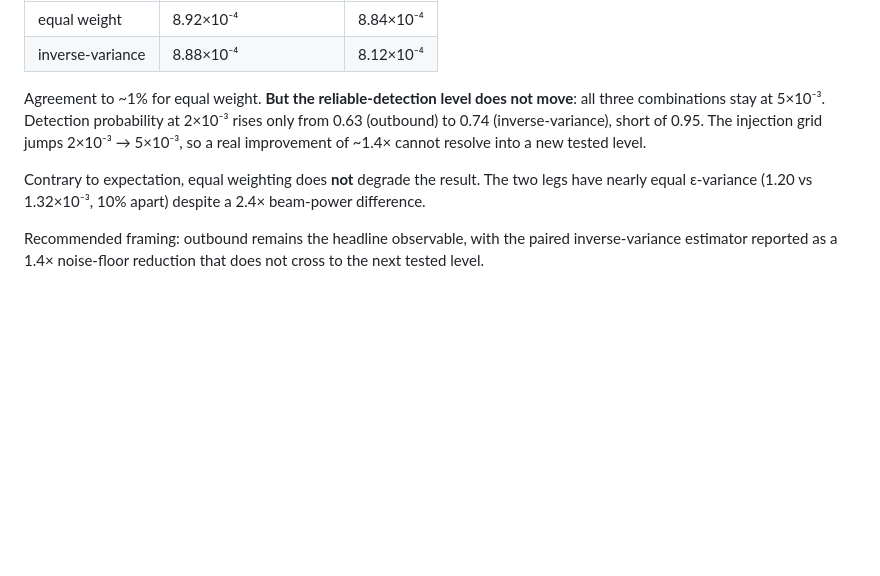
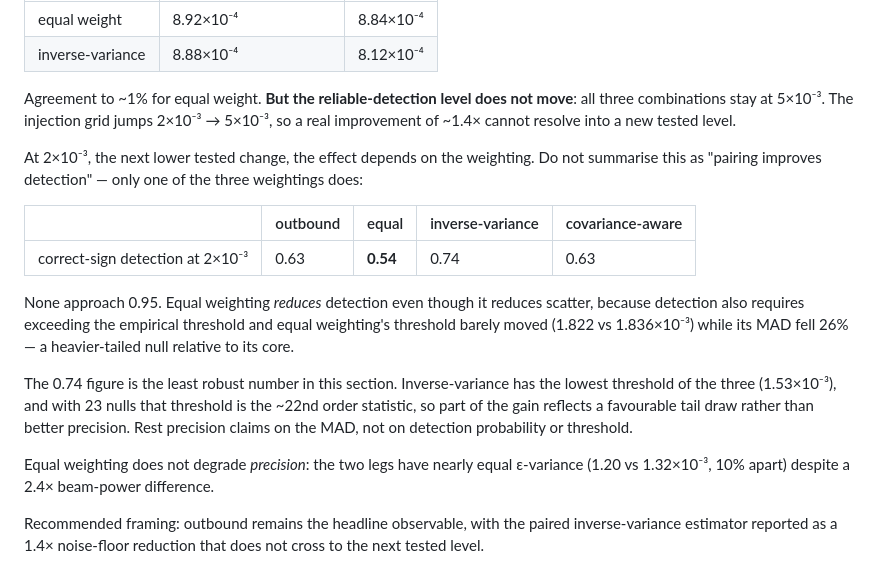
Before and after one commit to nataliaberrios/safod-das, a Markdown page: notebooks/awd_clean/DEEP_DVV_STATUS.md, the part around the change. GitHub-like rendering; blank space fills up the shorter version.

Commit message:
Paired-leg detection depends on the weighting; equal weight makes it worse
At 2e-3 the correct-sign detection probability is 0.63 outbound, 0.54 equal
weight, 0.74 inverse-variance, 0.63 covariance-aware. The earlier text quoted
only the inverse-variance figure, which reads as though pairing improves
detection generally. It does not: equal weighting reduces it, because detection
also requires clearing the empirical threshold and equal weighting's threshold
barely moved while its MAD fell 26 percent.

Also records that the 0.74 is the weakest number in the section -- it rests on
the lowest of three thresholds, each a 22nd order statistic from 23 nulls -- and
that precision claims belong on the MAD.

```diff
--- a/notebooks/awd_clean/DEEP_DVV_STATUS.md
+++ b/notebooks/awd_clean/DEEP_DVV_STATUS.md
@@ -78,14 +78,31 @@ The gain is exactly what independent averaging predicts:
 | inverse-variance | 8.88×10⁻⁴ | 8.12×10⁻⁴ |
 
 Agreement to ~1% for equal weight. **But the reliable-detection level does not
-move**: all three combinations stay at 5×10⁻³. Detection probability at 2×10⁻³
-rises only from 0.63 (outbound) to 0.74 (inverse-variance), short of 0.95. The
-injection grid jumps 2×10⁻³ → 5×10⁻³, so a real improvement of ~1.4× cannot
-resolve into a new tested level.
+move**: all three combinations stay at 5×10⁻³. The injection grid jumps
+2×10⁻³ → 5×10⁻³, so a real improvement of ~1.4× cannot resolve into a new tested
+level.
 
-Contrary to expectation, equal weighting does **not** degrade the result. The two
-legs have nearly equal ε-variance (1.20 vs 1.32×10⁻³, 10% apart) despite a 2.4×
-beam-power difference.
+At 2×10⁻³, the next lower tested change, the effect depends on the weighting.
+Do not summarise this as "pairing improves detection" — only one of the three
+weightings does:
+
+| | outbound | equal | inverse-variance | covariance-aware |
+|---|---|---|---|---|
+| correct-sign detection at 2×10⁻³ | 0.63 | **0.54** | 0.74 | 0.63 |
+
+None approach 0.95. Equal weighting *reduces* detection even though it reduces
+scatter, because detection also requires exceeding the empirical threshold and
+equal weighting's threshold barely moved (1.822 vs 1.836×10⁻³) while its MAD fell
+26% — a heavier-tailed null relative to its core.
+
+The 0.74 figure is the least robust number in this section. Inverse-variance has
+the lowest threshold of the three (1.53×10⁻³), and with 23 nulls that threshold is
+the ~22nd order statistic, so part of the gain reflects a favourable tail draw
+rather than better precision. Rest precision claims on the MAD, not on detection
+probability or threshold.
+
+Equal weighting does not degrade *precision*: the two legs have nearly equal
+ε-variance (1.20 vs 1.32×10⁻³, 10% apart) despite a 2.4× beam-power difference.
 
 Recommended framing: outbound remains the headline observable, with the paired
 inverse-variance estimator reported as a 1.4× noise-floor reduction that does not
```
